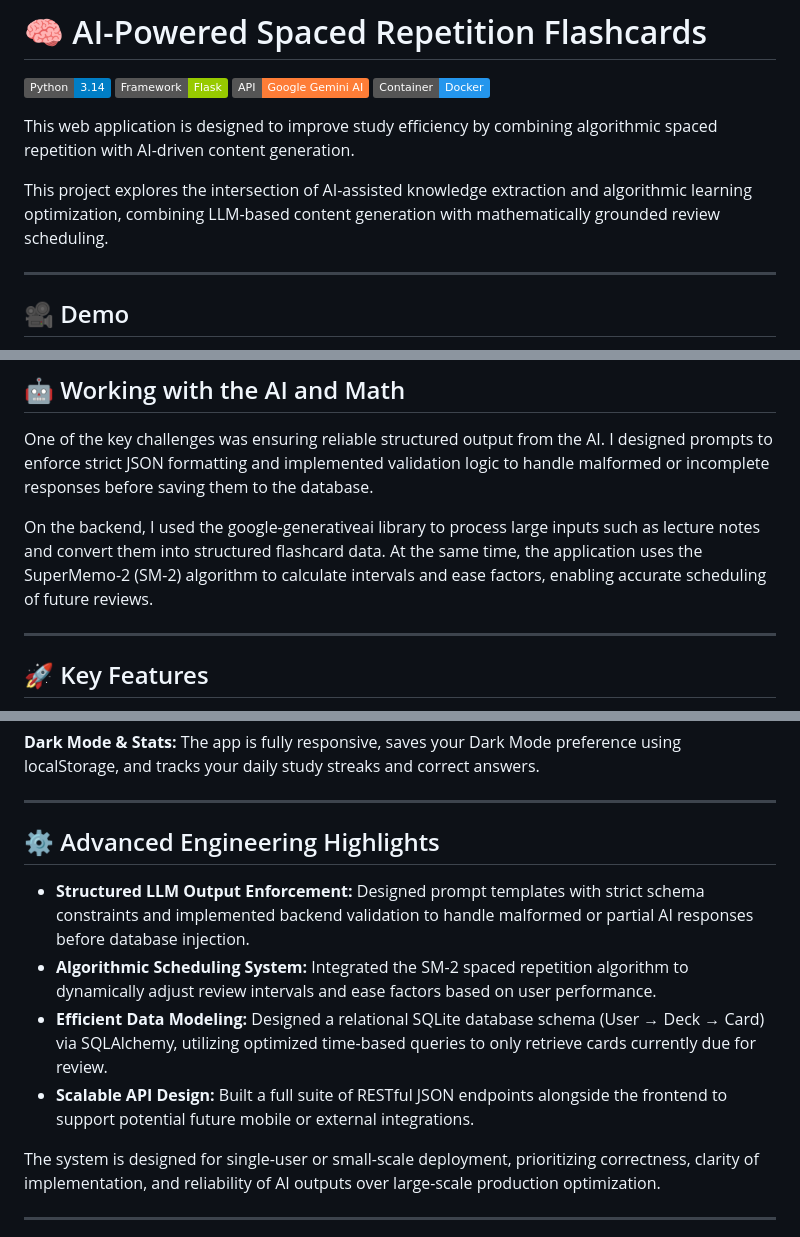
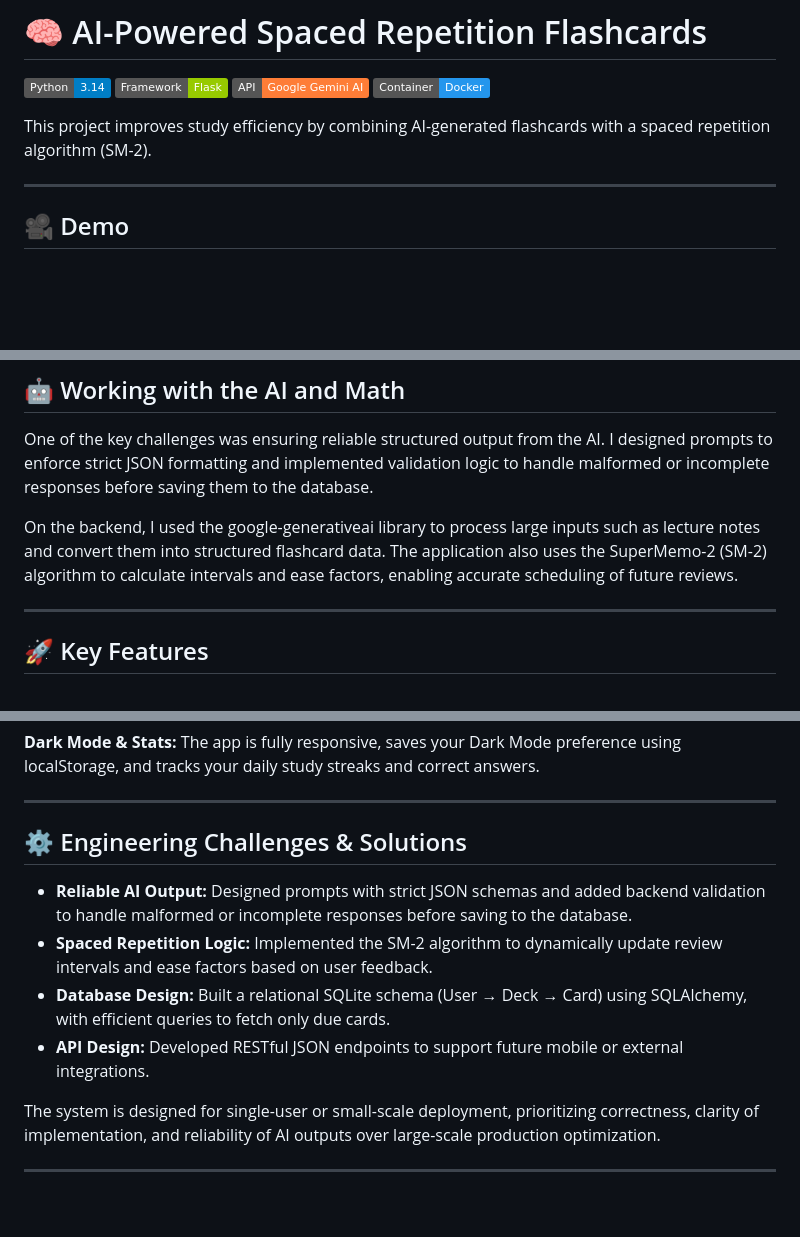
Before and after one commit to AayushWaney/AI-Flashcard-App, a Markdown page: Readme.md, 3 parts joined by grey strips. Drawn GitHub-style; badges without logos; blank space fills up the shorter version.

Commit message:
docs: update and polish README

```diff
--- a/Readme.md
+++ b/Readme.md
@@ -4,9 +4,7 @@
 ![API](https://img.shields.io/badge/API-Google%20Gemini%20AI-orange)
 ![Docker](https://img.shields.io/badge/Container-Docker-2496ED)
 
-This web application is designed to improve study efficiency by combining algorithmic spaced repetition with AI-driven content generation.
-
-This project explores the intersection of AI-assisted knowledge extraction and algorithmic learning optimization, combining LLM-based content generation with mathematically grounded review scheduling.
+This project improves study efficiency by combining AI-generated flashcards with a spaced repetition algorithm (SM-2).
 
 ---
 
@@ -22,7 +20,7 @@ This project explores the intersection of AI-assisted knowledge extraction and a
 
 One of the key challenges was ensuring reliable structured output from the AI. I designed prompts to enforce strict JSON formatting and implemented validation logic to handle malformed or incomplete responses before saving them to the database.
 
-On the backend, I used the google-generativeai library to process large inputs such as lecture notes and convert them into structured flashcard data. At the same time, the application uses the SuperMemo-2 (SM-2) algorithm to calculate intervals and ease factors, enabling accurate scheduling of future reviews.
+On the backend, I used the google-generativeai library to process large inputs such as lecture notes and convert them into structured flashcard data. The application also uses the SuperMemo-2 (SM-2) algorithm to calculate intervals and ease factors, enabling accurate scheduling of future reviews.
 
 ---
 
@@ -43,12 +41,12 @@ On the backend, I used the google-generativeai library to process large inputs s
 
 ---
 
-## ⚙️ Advanced Engineering Highlights
+## ⚙️ Engineering Challenges & Solutions
 
-* **Structured LLM Output Enforcement:** Designed prompt templates with strict schema constraints and implemented backend validation to handle malformed or partial AI responses before database injection.
-* **Algorithmic Scheduling System:** Integrated the SM-2 spaced repetition algorithm to dynamically adjust review intervals and ease factors based on user performance.
-* **Efficient Data Modeling:** Designed a relational SQLite database schema (User → Deck → Card) via SQLAlchemy, utilizing optimized time-based queries to only retrieve cards currently due for review.
-* **Scalable API Design:** Built a full suite of RESTful JSON endpoints alongside the frontend to support potential future mobile or external integrations.
+- **Reliable AI Output:** Designed prompts with strict JSON schemas and added backend validation to handle malformed or incomplete responses before saving to the database.
+- **Spaced Repetition Logic:** Implemented the SM-2 algorithm to dynamically update review intervals and ease factors based on user feedback.
+- **Database Design:** Built a relational SQLite schema (User → Deck → Card) using SQLAlchemy, with efficient queries to fetch only due cards.
+- **API Design:** Developed RESTful JSON endpoints to support future mobile or external integrations.
 
 The system is designed for single-user or small-scale deployment, prioritizing correctness, clarity of implementation, and reliability of AI outputs over large-scale production optimization.
 
```
